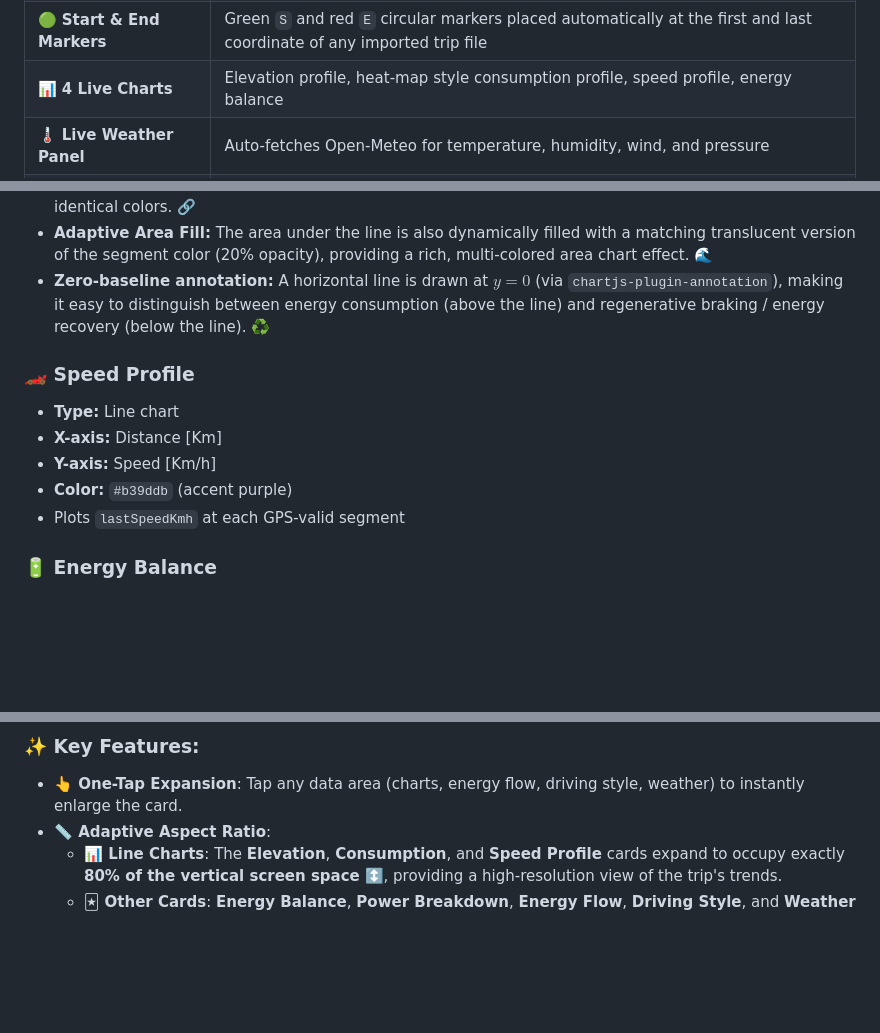
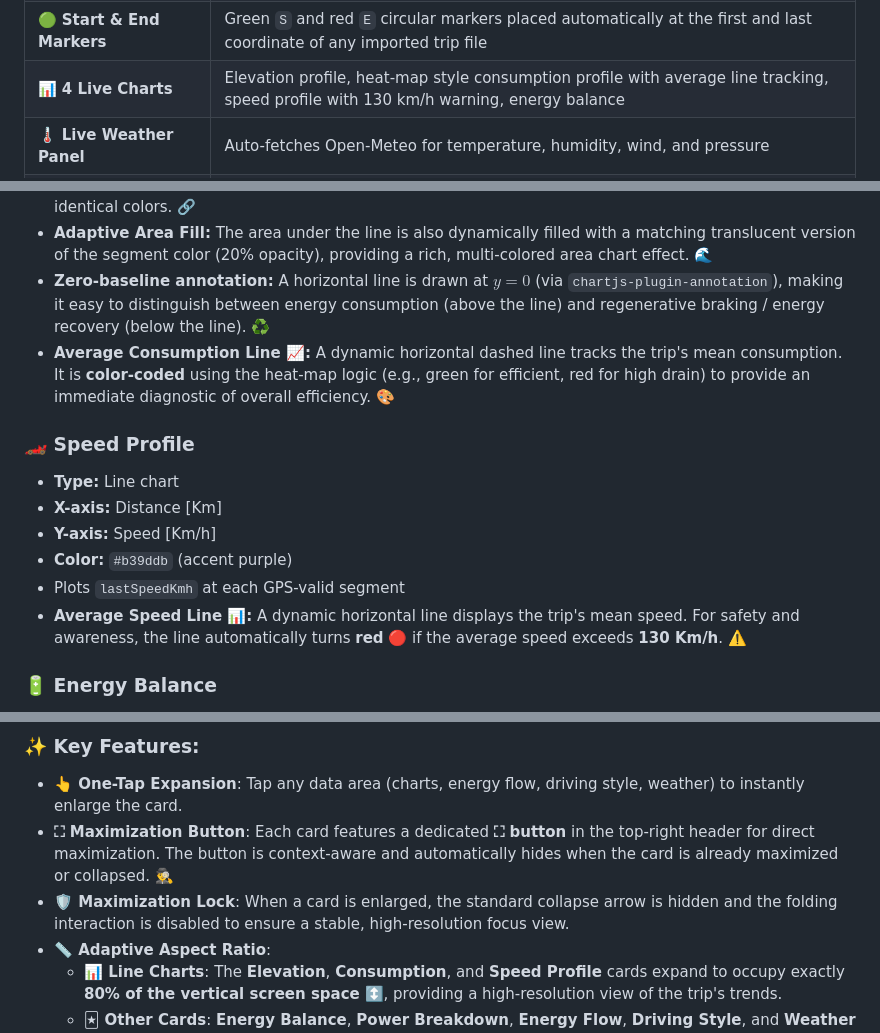
Before and after one commit to GianfrancoPiazzolla/Trip-Master, a Markdown page: README.md, 3 parts joined by grey strips. Rendered like a GitHub page; blank space fills up the shorter version.

Commit message:
Enhance chart features and descriptions in README
Updated descriptions for live charts and added average lines for consumption and speed profiles.

```diff
--- a/README.md
+++ b/README.md
@@ -94,7 +94,7 @@ The app runs entirely client-side. There is no server, no database, and no build
 | 🔍 **Map Zoom Controls** | Floating `−` / `⊕` / `+` buttons to zoom out, re-center on GPS, or zoom in on the active map |
 | 📍 **Live GPS Position Marker** | Custom blue dot marker tracking real-time position on both 2D and 3D maps |
 | 🟢 **Start & End Markers** | Green `S` and red `E` circular markers placed automatically at the first and last coordinate of any imported trip file |
-| 📊 **4 Live Charts** | Elevation profile, heat-map style consumption profile, speed profile, energy balance |
+| 📊 **4 Live Charts** | Elevation profile, heat-map style consumption profile with average line tracking, speed profile with 130 km/h warning, energy balance |
 | 🌡️ **Live Weather Panel** | Auto-fetches Open-Meteo for temperature, humidity, wind, and pressure |
 | 🌧️ **Weather Radar Overlay** | One-click RainViewer precipitation radar projected on both 2D and 3D maps |
 | 📌 **POI Overlay** | One-click overlay showing Road Closures, Mobile Patrols, Speed Cameras, and EV Charging stations on both 2D and 3D maps, sourced from OpenStreetMap Overpass API and Waze Live Map |
@@ -260,6 +260,7 @@ All charts are rendered via **Chart.js v4** with `animation: false` for zero-lat
 - **Visual Synchronization:** This creates a unified visual language across the dashboard, allowing the driver to instantly correlate geographical peaks on the map with telemetry peaks on the chart using identical colors. 🔗
 - **Adaptive Area Fill:** The area under the line is also dynamically filled with a matching translucent version of the segment color (20% opacity), providing a rich, multi-colored area chart effect. 🌊
 - **Zero-baseline annotation:** A horizontal line is drawn at $y = 0$ (via `chartjs-plugin-annotation`), making it easy to distinguish between energy consumption (above the line) and regenerative braking / energy recovery (below the line). ♻️
+- **Average Consumption Line 📈:** A dynamic horizontal dashed line tracks the trip's mean consumption. It is **color-coded** using the heat-map logic (e.g., green for efficient, red for high drain) to provide an immediate diagnostic of overall efficiency. 🎨
 
 ### 🏎️ Speed Profile
 
@@ -268,6 +269,7 @@ All charts are rendered via **Chart.js v4** with `animation: false` for zero-lat
 - **Y-axis:** Speed [Km/h]
 - **Color:** `#b39ddb` (accent purple)
 - Plots `lastSpeedKmh` at each GPS-valid segment
+- **Average Speed Line 📊:** A dynamic horizontal line displays the trip's mean speed. For safety and awareness, the line automatically turns **red** 🔴 if the average speed exceeds **130 Km/h**. ⚠️
 
 ### 🔋 Energy Balance
 
@@ -2936,6 +2938,8 @@ Trip Master features an advanced **interactive card enlargement system** 🚀 th
 
 ### ✨ Key Features:
 - **👆 One-Tap Expansion**: Tap any data area (charts, energy flow, driving style, weather) to instantly enlarge the card.
+- **⛶ Maximization Button**: Each card features a dedicated **⛶ button** in the top-right header for direct maximization. The button is context-aware and automatically hides when the card is already maximized or collapsed. 🕵️‍♂️
+- **🛡️ Maximization Lock**: When a card is enlarged, the standard collapse arrow is hidden and the folding interaction is disabled to ensure a stable, high-resolution focus view.
 - **📏 Adaptive Aspect Ratio**:
   - **📊 Line Charts**: The **Elevation**, **Consumption**, and **Speed Profile** cards expand to occupy exactly **80% of the vertical screen space** ↕️, providing a high-resolution view of the trip's trends.
   - **🃏 Other Cards**: **Energy Balance**, **Power Breakdown**, **Energy Flow**, **Driving Style**, and **Weather** cards expand maintaining their **original aspect ratio** 📐 to avoid distortion while filling the horizontal width.
```
